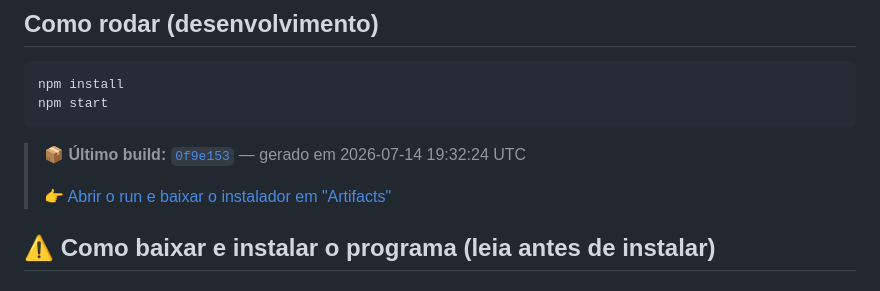
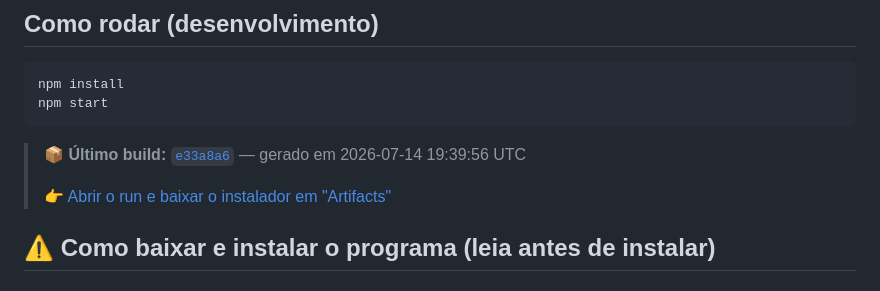
Before and after one commit to eduardocardosodemelo99-lab/OTIMIZACAO, a Markdown page: README.md, the part around one of its changes. GitHub-like rendering.

Commit message:
docs: atualiza link do ultimo build [skip ci]

````diff
--- a/README.md
+++ b/README.md
@@ -70,5 +70,5 @@ npm start
 ```
 
 <!-- LATEST_BUILD_START -->
-> 📦 **Último build:** [`0f9e153`](https://github.com/eduardocardosodemelo99-lab/OTIMIZACAO/commit/0f9e153ba3e37b0f14a46ad0386ec8806540efbf) — gerado em 2026-07-14 19:32:24 UTC
+> 📦 **Último build:** [`e33a8a6`](https://github.com/eduardocardosodemelo99-lab/OTIMIZACAO/commit/e33a8a69ceb08242cc07a4ec45df7a0e9cec2ead) — gerado em 2026-07-14 19:39:56 UTC
 >
````
Also changed, not shown: other parts of README.md (+1 -1 lines).
